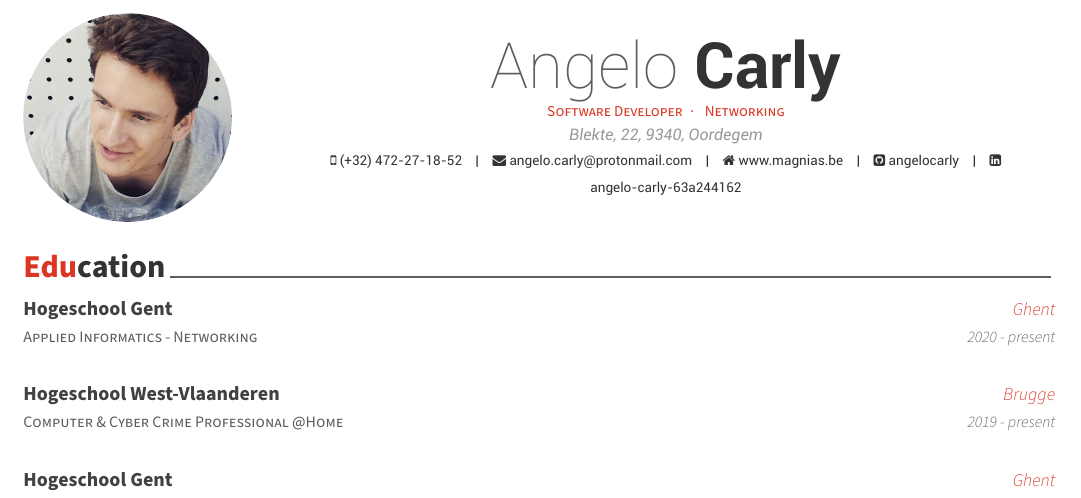
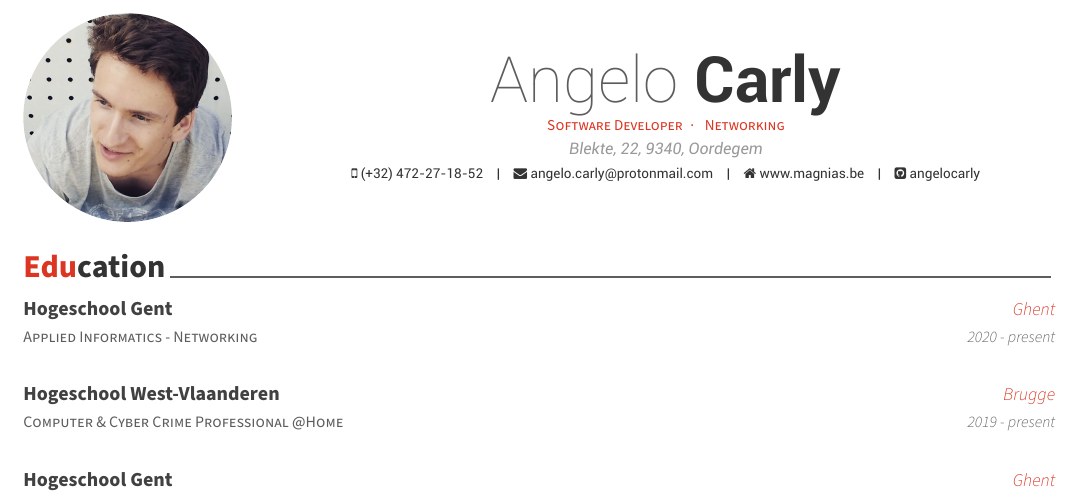
Before and after one commit to angelocarly/CV, a LaTeX CV (cv.tex): part of the page, cut so that both start at the same text. Compiled offline with XeLaTeX.

Commit message:
Remove linkedin field

```diff
--- a/cv.tex
+++ b/cv.tex
@@ -61,7 +61,7 @@
 \email{angelo.carly@protonmail.com}
 \homepage{www.magnias.be}
 \github{angelocarly}
-\linkedin{angelo-carly-63a244162}
+% \linkedin{angelo-carly-63a244162}
 % \gitlab{gitlab-id}
 % \stackoverflow{SO-id}{SO-name}
 % \twitter{@twit}
```
Also changed, not shown: cv.pdf.
